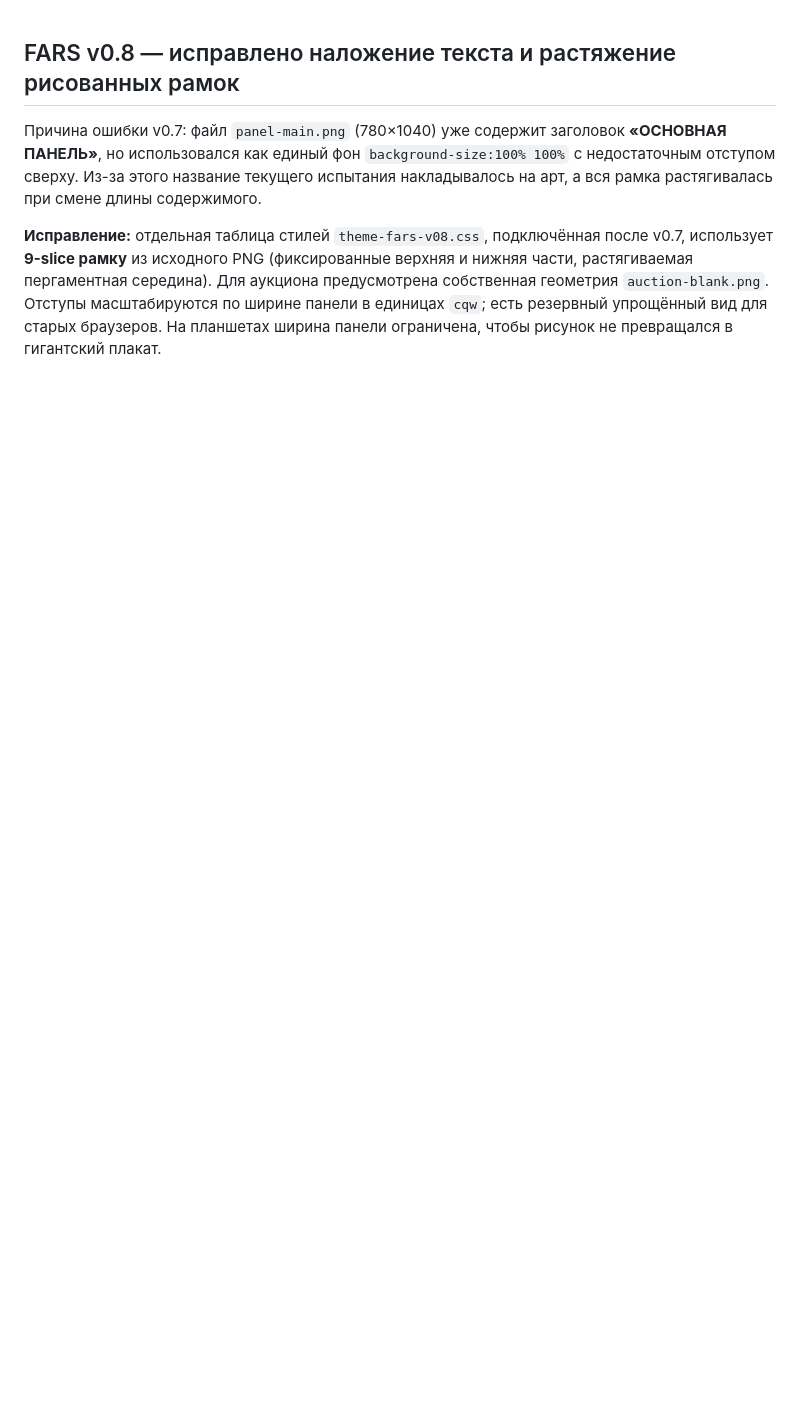
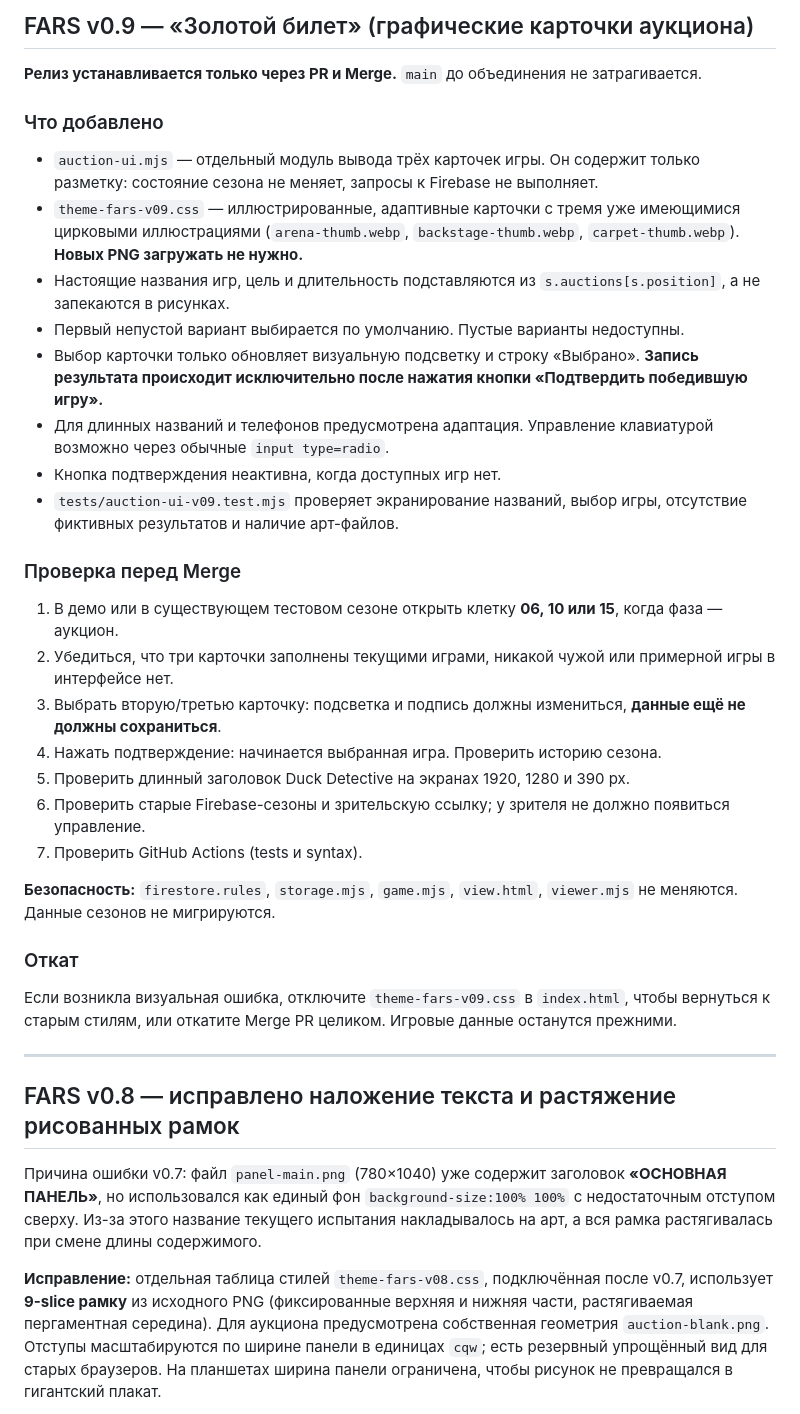
Before and after one commit to Gilbertum/fars-circus-game, a Markdown page: README.md, the part around the change. GitHub-like rendering; blank space fills up the shorter version.

Commit message:
docs(v0.9): explain illustrated auction, tests and rollback

```diff
--- a/README.md
+++ b/README.md
@@ -1,3 +1,33 @@
+## FARS v0.9 — «Золотой билет» (графические карточки аукциона)
+
+**Релиз устанавливается только через PR и Merge.** `main` до объединения не затрагивается.
+
+### Что добавлено
+- `auction-ui.mjs` — отдельный модуль вывода трёх карточек игры. Он содержит только разметку: состояние сезона не меняет, запросы к Firebase не выполняет.
+- `theme-fars-v09.css` — иллюстрированные, адаптивные карточки с тремя уже имеющимися цирковыми иллюстрациями (`arena-thumb.webp`, `backstage-thumb.webp`, `carpet-thumb.webp`). **Новых PNG загружать не нужно.**
+- Настоящие названия игр, цель и длительность подставляются из `s.auctions[s.position]`, а не запекаются в рисунках.
+- Первый непустой вариант выбирается по умолчанию. Пустые варианты недоступны.
+- Выбор карточки только обновляет визуальную подсветку и строку «Выбрано». **Запись результата происходит исключительно после нажатия кнопки «Подтвердить победившую игру».**
+- Для длинных названий и телефонов предусмотрена адаптация. Управление клавиатурой возможно через обычные `input type=radio`.
+- Кнопка подтверждения неактивна, когда доступных игр нет.
+- `tests/auction-ui-v09.test.mjs` проверяет экранирование названий, выбор игры, отсутствие фиктивных результатов и наличие арт-файлов.
+
+### Проверка перед Merge
+1. В демо или в существующем тестовом сезоне открыть клетку **06, 10 или 15**, когда фаза — аукцион.
+2. Убедиться, что три карточки заполнены текущими играми, никакой чужой или примерной игры в интерфейсе нет.
+3. Выбрать вторую/третью карточку: подсветка и подпись должны измениться, **данные ещё не должны сохраниться**.
+4. Нажать подтверждение: начинается выбранная игра. Проверить историю сезона.
+5. Проверить длинный заголовок Duck Detective на экранах 1920, 1280 и 390 px.
+6. Проверить старые Firebase-сезоны и зрительскую ссылку; у зрителя не должно появиться управление.
+7. Проверить GitHub Actions (tests и syntax).
+
+**Безопасность:** `firestore.rules`, `storage.mjs`, `game.mjs`, `view.html`, `viewer.mjs` не меняются. Данные сезонов не мигрируются.
+
+### Откат
+Если возникла визуальная ошибка, отключите `theme-fars-v09.css` в `index.html`, чтобы вернуться к старым стилям, или откатите Merge PR целиком. Игровые данные останутся прежними.
+
+---
+
 ## FARS v0.8 — исправлено наложение текста и растяжение рисованных рамок
 
 Причина ошибки v0.7: файл `panel-main.png` (780×1040) уже содержит заголовок **«ОСНОВНАЯ ПАНЕЛЬ»**, но использовался как единый фон `background-size:100% 100%` с недостаточным отступом сверху. Из-за этого название текущего испытания накладывалось на арт, а вся рамка растягивалась при смене длины содержимого.
```
